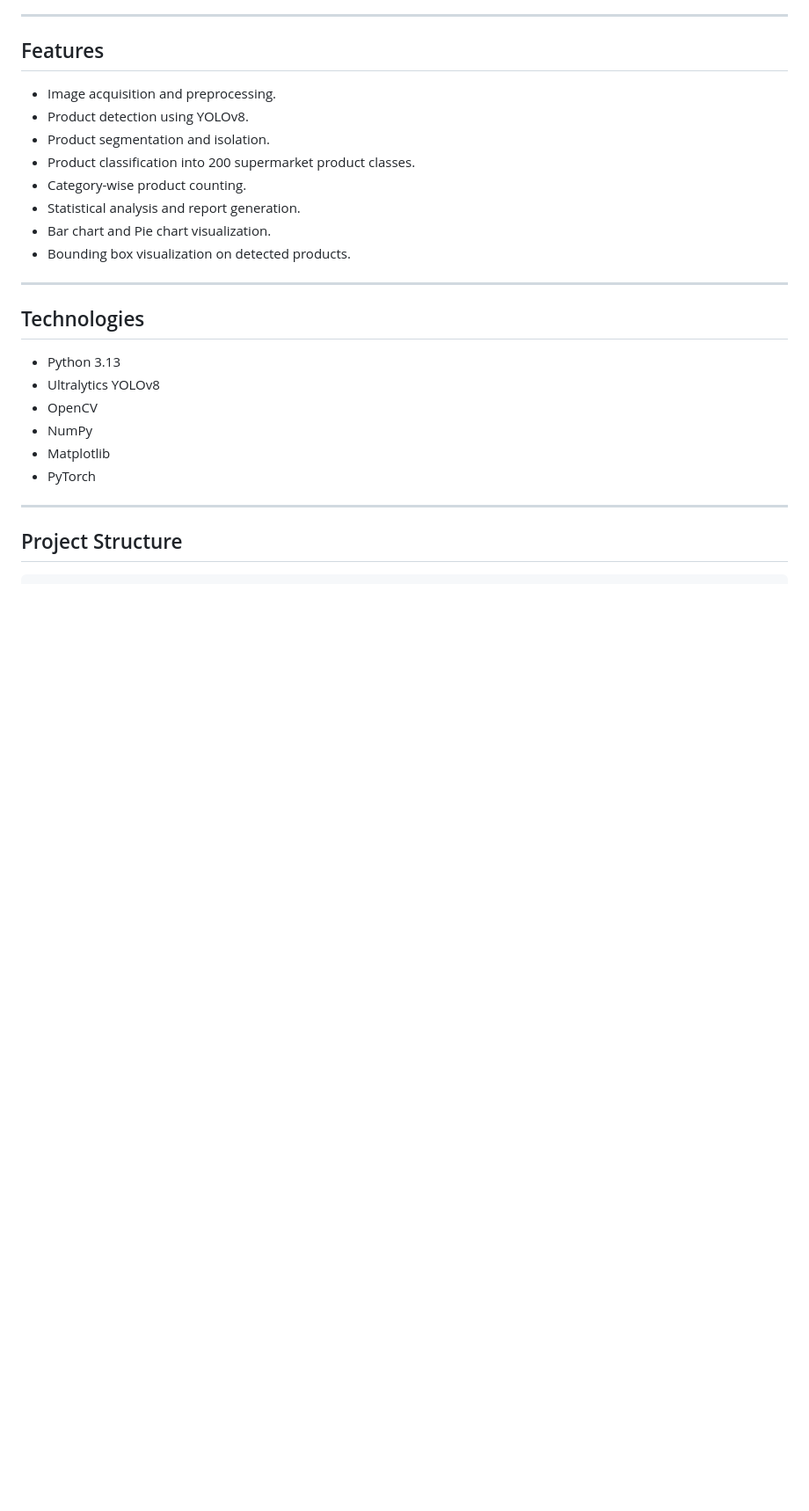
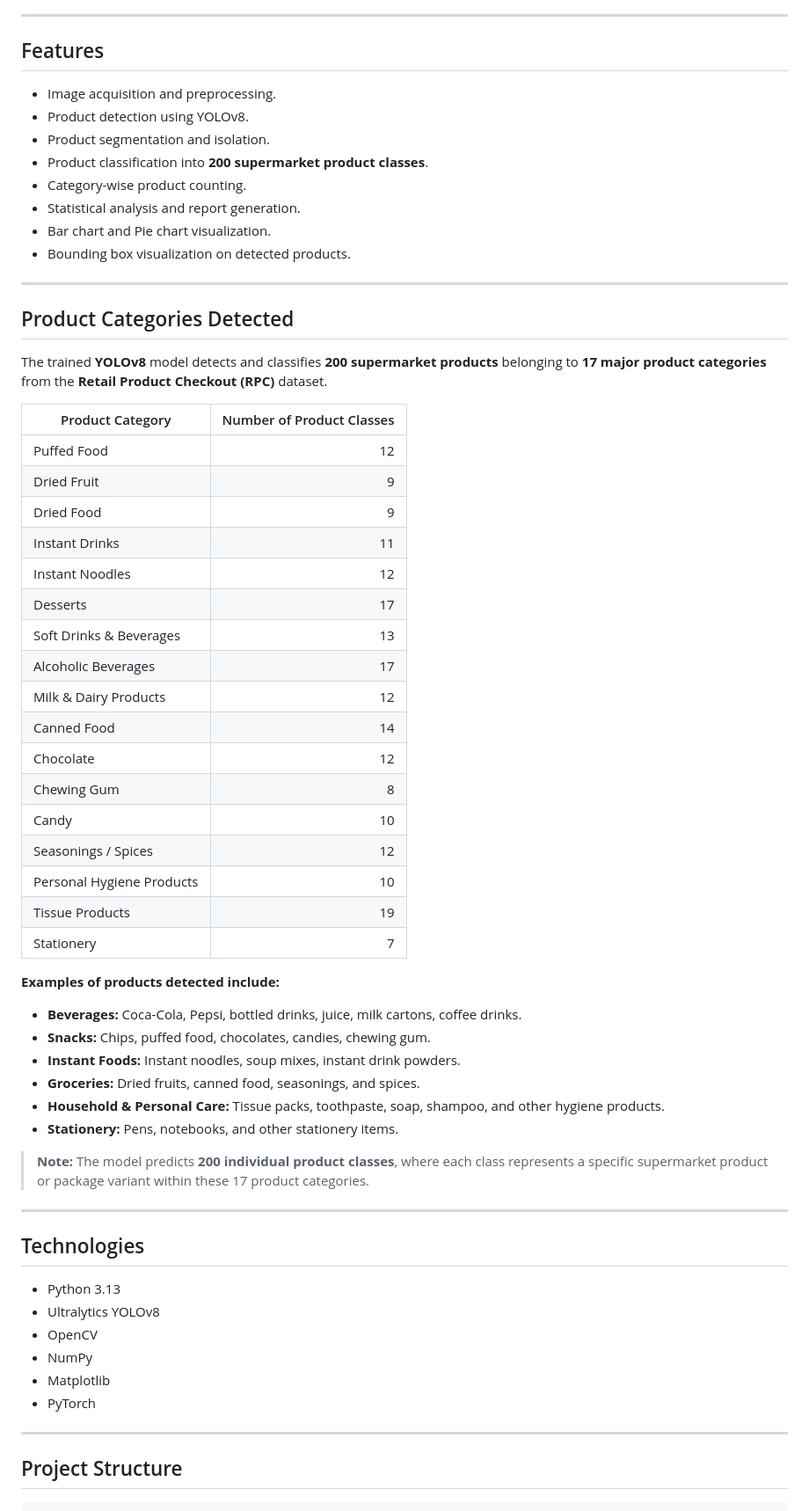
Before and after one commit to MohamadSanas/image-based-product-classifier, a Markdown page: README.md, the part around one of its changes. Shown at 88% size. Rendered like a GitHub page; blank space fills up the shorter version.

```diff
--- a/README.md
+++ b/README.md
@@ -11,11 +11,48 @@ The system detects supermarket products from images, classifies them into predef
 * Image acquisition and preprocessing.
 * Product detection using YOLOv8.
 * Product segmentation and isolation.
-* Product classification into 200 supermarket product classes.
+* Product classification into **200 supermarket product classes**.
 * Category-wise product counting.
 * Statistical analysis and report generation.
 * Bar chart and Pie chart visualization.
 * Bounding box visualization on detected products.
+
+---
+
+## Product Categories Detected
+
+The trained **YOLOv8** model detects and classifies **200 supermarket products** belonging to **17 major product categories** from the **Retail Product Checkout (RPC)** dataset.
+
+| Product Category          | Number of Product Classes |
+| ------------------------- | ------------------------: |
+| Puffed Food               |                        12 |
+| Dried Fruit               |                         9 |
+| Dried Food                |                         9 |
+| Instant Drinks            |                        11 |
+| Instant Noodles           |                        12 |
+| Desserts                  |                        17 |
+| Soft Drinks & Beverages   |                        13 |
+| Alcoholic Beverages       |                        17 |
+| Milk & Dairy Products     |                        12 |
+| Canned Food               |                        14 |
+| Chocolate                 |                        12 |
+| Chewing Gum               |                         8 |
+| Candy                     |                        10 |
+| Seasonings / Spices       |                        12 |
+| Personal Hygiene Products |                        10 |
+| Tissue Products           |                        19 |
+| Stationery                |                         7 |
+
+**Examples of products detected include:**
+
+* **Beverages:** Coca-Cola, Pepsi, bottled drinks, juice, milk cartons, coffee drinks.
+* **Snacks:** Chips, puffed food, chocolates, candies, chewing gum.
+* **Instant Foods:** Instant noodles, soup mixes, instant drink powders.
+* **Groceries:** Dried fruits, canned food, seasonings, and spices.
+* **Household & Personal Care:** Tissue packs, toothpaste, soap, shampoo, and other hygiene products.
+* **Stationery:** Pens, notebooks, and other stationery items.
+
+> **Note:** The model predicts **200 individual product classes**, where each class represents a specific supermarket product or package variant within these 17 product categories.
 
 ---
 
```
Also changed, not shown: other parts of README.md (+26 -52 lines).
